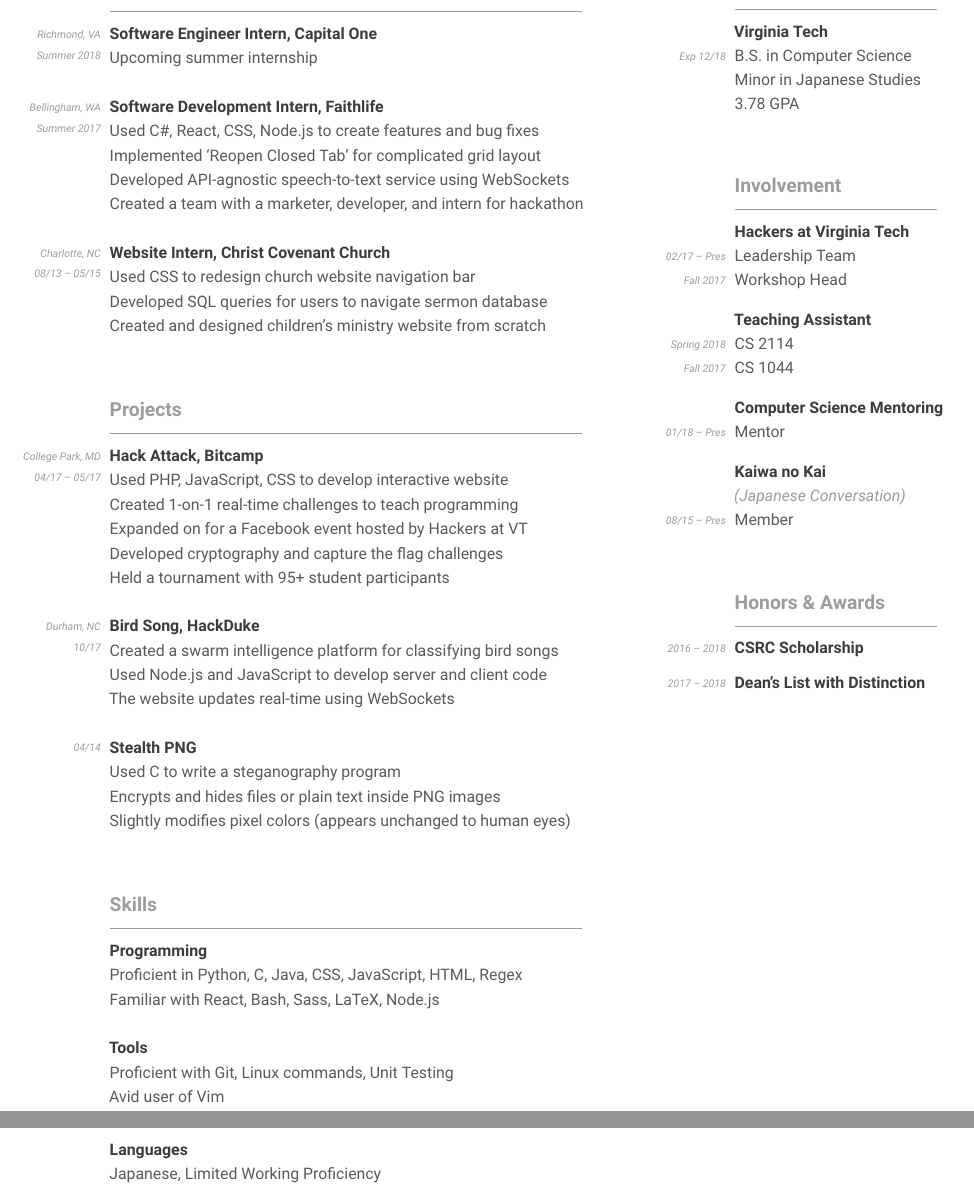
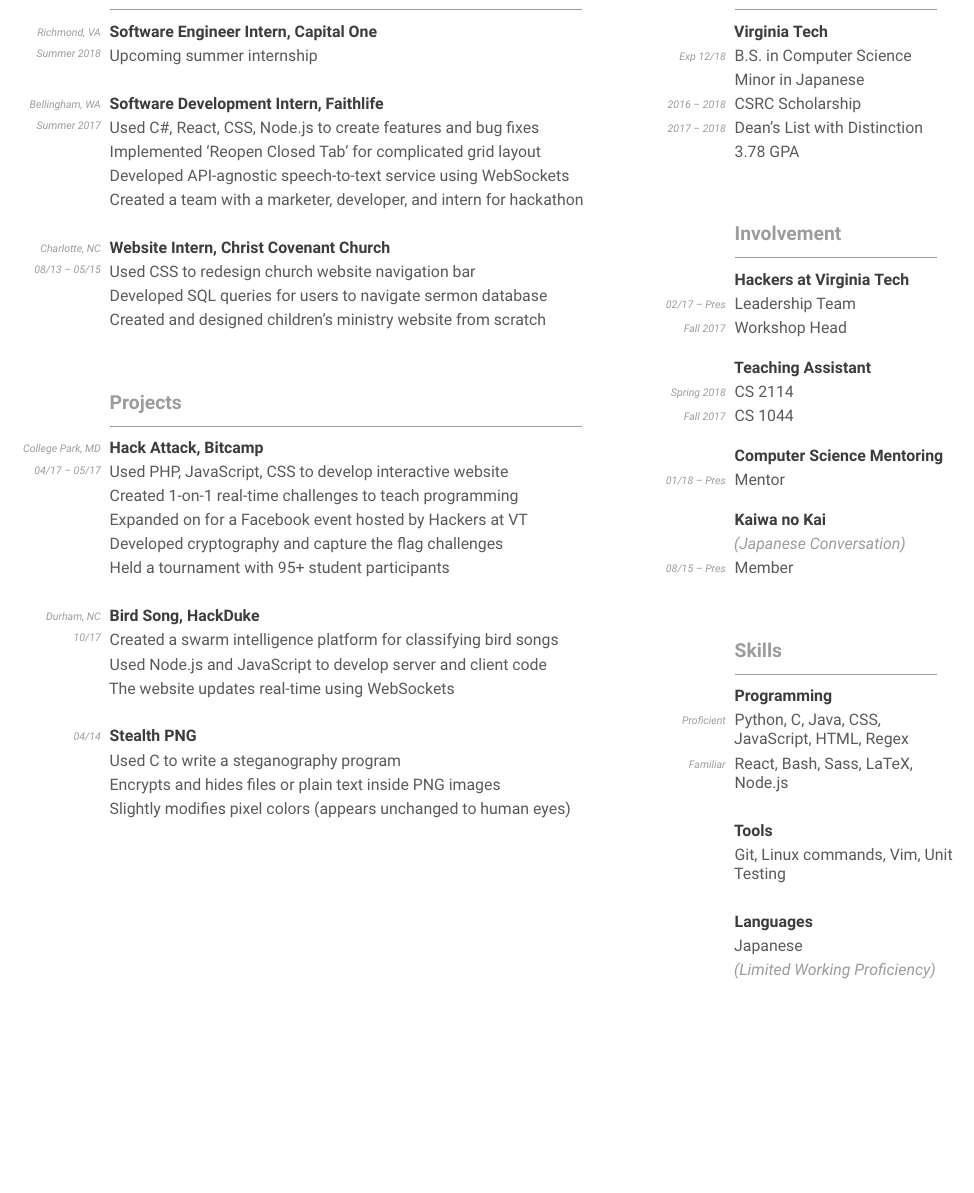
Before and after one commit to jackcogdill/Resume, a LaTeX CV (cv.tex): two parts of pages 1 and 2 of 2 before the commit and part of the page after it, the two joined at a grey line, cut so that both start at the same text, the shorter picture padded with empty space. Compiled offline with XeLaTeX.

Commit message:
Move skills to right column & awards to Education

```diff
--- a/cv.tex
+++ b/cv.tex
@@ -103,6 +103,11 @@
         \color{bullet}#1
     }
 }
+\newcommand{\InfoItem}[1]{
+    \item {%
+        \color{info}\textit{(#1)}
+    }
+}
 \newcommand{\vsubspace}{\vspace{1.5em}}
 \newcommand{\vsmallspace}{\vspace{1em}}
 \newcommand{\vmainspace}{\vspace{2em}}
@@ -152,27 +157,14 @@
                 \item Encrypts and hides files or plain text inside PNG images
                 \item Slightly modifies pixel colors (appears unchanged to human eyes)
             }
-        \vmainspace
-        \section{Skills}
-            \Subsection{Programming}{
-                \item Proficient in Python, C, Java, CSS, JavaScript, HTML, Regex
-                \item Familiar with React, Bash, Sass, LaTeX, Node.js
-            }
-            \vsubspace
-            \Subsection{Tools}{
-                \item Proficient with Git, Linux commands, Unit Testing
-                \item Avid user of Vim
-            }
-            \vsubspace
-            \Subsection{Languages}{
-                \item Japanese, Limited Working Proficiency
-            }
     \end{leftcolumn}
     \begin{rightcolumn}
         \section{Education}
             \Subsection{Virginia Tech}{
                 \ChronoItem{B.S. in Computer Science}{Exp 12/18}
-                \item Minor in Japanese Studies
+                \item Minor in Japanese
+                \ChronoItem{CSRC Scholarship}{2016 – 2018}
+                \ChronoItem{Dean's List with Distinction}{2017 – 2018}
                 \item 3.78 GPA
             }
         \vmainspace
@@ -192,14 +184,24 @@
             }
             \vsmallspace
             \Subsection{Kaiwa no Kai}{
-                \item {\color{info}\textit{(Japanese Conversation)}}
+                \InfoItem{Japanese Conversation}
                 \ChronoItem{Member}{08/15 – Pres}
             }
         \vmainspace
-        \section{Honors \& Awards}
-            \ChronoSubsection{CSRC Scholarship}{}{}{2016 – 2018}{}
-            \vsmallspace
-            \ChronoSubsection{Dean's List with Distinction}{}{}{2017 – 2018}{}
+        \section{Skills}
+            \Subsection{Programming}{
+                \ChronoItem{Python, C, Java, CSS, JavaScript, HTML, Regex}{Proficient}
+                \ChronoItem{React, Bash, Sass, LaTeX, Node.js}{Familiar}
+            }
+            \vsubspace
+            \Subsection{Tools}{
+                \item Git, Linux commands, Vim, Unit Testing
+            }
+            \vsubspace
+            \Subsection{Languages}{
+                \item Japanese
+                \InfoItem{Limited Working Proficiency}
+            }
     \end{rightcolumn}
 \end{paracol}
 
```
